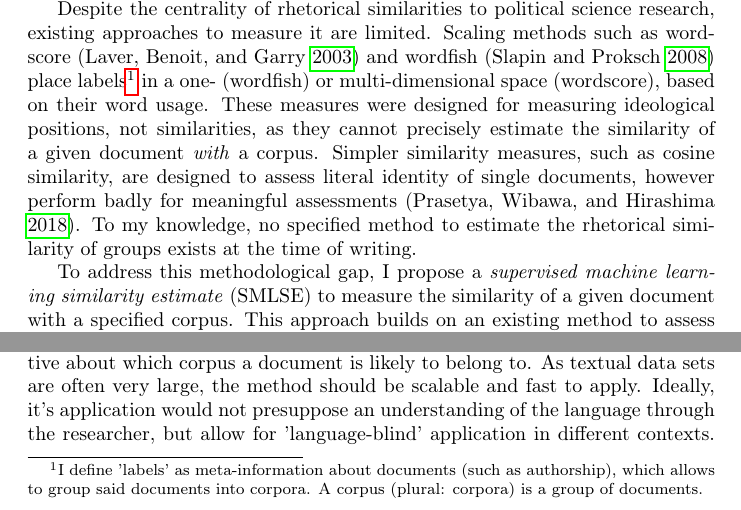
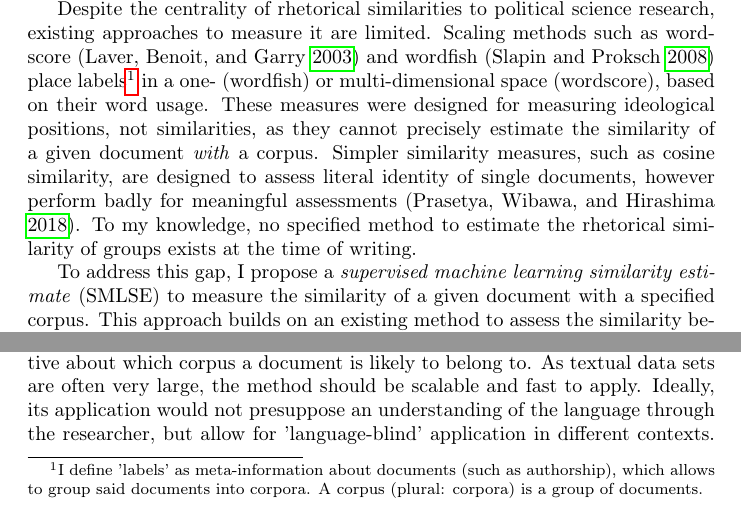
Before and after one commit to nicolaiberk/SMLSE, a LaTeX paper (main.tex): two parts of page 2 of 30, joined at a grey line, cut so that both start at the same text. Compiled offline with pdfLaTeX.

Commit message:
Updates from Overleaf

```diff
--- a/main.tex
+++ b/main.tex
@@ -54,23 +63,27 @@ Political scientists are often interested in the rhetorical similarity of differ
 
 \section{Introduction}
 \label{sec:Intro}
+% look for the real classics here
+
 Political scientists are often interested in the rhetorical similarity of different sets of texts. For example, scholars of representation might be interested whether certain groups communicate distinctively in parliament (\cite{Pitkin1967}) or whether legislation is similar to demands voiced by interest groups (\cite{Kluver2019}). Students of government formation and termination want to know which parties communicate most similar and are hence most likely to govern with each other and how stable these coalitions might be (\cite{Gamson1961, Grofman1994}), or whether coalitions increase the similarity of parties over time (\cite{Spoon2019}). Public opinion scholars evaluate which political groups left their mark on the current public discourse (\cite{Wagner2017, Slothuus2010k}). Scientists interested in party competition might assess historical similarities between parties to judge whether one party filled a place abandoned by another (\cite{Kitschelt1986}), or whether one party moved towards another (\cite{Downs1957, Meguid2005b}). Knowing how similar MPs communicate allows to judge whether certain MPs are likely to leave their party (\cite{Hirschman1970}) or which direction the party might take if specific MPs took over leadership of the party (\cite{Fernandez-Vazquez2016}).\par
 
-Despite the centrality of rhetorical similarities to political science research, existing approaches to measure it are limited. Scaling methods such as wordscore (\cite{Laver2003}) and wordfish (\cite{Slapin2008}) place labels\footnote{I define 'labels' as meta-information about documents (such as authorship), which allows to group said documents into corpora. A corpus (plural: corpora) is a group of documents.} in a one- (wordfish) or multi-dimensional space (wordscore), based on their word usage. These measures were designed for measuring ideological positions, not similarities, as they cannot precisely estimate the similarity of a given document \textit{with} a corpus. Simpler similarity measures, such as cosine similarity, are designed to assess literal identity of single documents, however perform badly for meaningful assessments (\cite{Prasetya2018}). To my knowledge, no specified method to estimate the rhetorical similarity of groups exists at the time of writing.\par
+Despite the centrality of rhetorical similarities to political science research, existing approaches to measure it are limited. Scaling methods such as wordscore (\cite{Laver2003}) and wordfish (\cite{Slapin2008}) place labels\footnote{I define 'labels' as meta-information about documents (such as authorship), which allows to group said documents into corpora. A corpus (plural: corpora) is a group of documents.} in a one- (wordfish) or multi-dimensional space (wordscore), based on their word usage. These measures were designed for measuring ideological positions, not similarities, as they cannot precisely estimate the similarity of a given document \textit{with} a corpus. % rephrase to make simpler to understand
+Simpler similarity measures, such as cosine similarity, are designed to assess literal identity of single documents, however perform badly for meaningful assessments (\cite{Prasetya2018}). To my knowledge, no specified method to estimate the rhetorical similarity of groups exists at the time of writing.\par
 
-To address this methodological gap, I propose a \textit{supervised machine learning similarity estimate} (SMLSE) to measure the similarity of a given document with a specified corpus. This approach builds on an existing method to assess the similarity between groups using classifier accuracy (\cite{Peterson2018}), but moves beyond it by focussing on predicted probabilities. This enables to provide a precise similarity estimate for each document, based on its word use. The next section briefly reviews existing methods to estimate similarities before presenting this new approach and explaining how to estimate SMLSEs step by step. Using parliamentary speeches from Austria, Germany, and the Netherlands, I then provide evidence indicating that the estimates are able to distinguish radical-right parties in line with theoretical expectations and produce valid estimates of similarity to the radical-right for parties and speakers. The last section compares SMLSEs with wordfish and cosine similarity estimates and shows that the method returns more meaningful and precise results.\par
+To address this gap, I propose a \textit{supervised machine learning similarity estimate} (SMLSE) to measure the similarity of a given document with a specified corpus. This approach builds on an existing method to assess the similarity between groups using classifier accuracy (\cite{Peterson2018}), but moves beyond it by focussing on predicted probabilities. This enables to provide a precise similarity estimate for each document, based on its word use. The next section briefly reviews existing methods to estimate similarities before presenting this new approach and explaining how to estimate SMLSEs step by step. Using parliamentary speeches from Austria, Germany, and the Netherlands, I then provide evidence indicating that the estimates are able to distinguish radical-right parties in line with theoretical expectations and produce valid estimates of similarity to the radical-right for parties and speakers. The last section compares SMLSEs with wordfish and cosine similarity estimates and shows that the method returns more meaningful and precise results.\par
 
 
 \section{Estimating rhetorical similarity}
 
-A measure of rhetorical similarity should have several properties to be considered valid and useful. First, such an indicator should reflect a given document's similarity to other documents. The resulting estimate should then be informative about which corpus a document is likely to belong to. As textual data sets are often very large, the method should be scalable and fast to apply. Ideally, it's application would not presuppose an understanding of the language through the researcher, but allow for 'language-blind' application in different contexts. However, \textit{if} the researcher is able to understand the language, meaningful information about what drives similarities and distinctiveness of documents is desirable. \par
+A measure of rhetorical similarity should have several properties to be considered valid and useful. First, such an indicator should reflect a given document's similarity to other documents. The resulting estimate should then be informative about which corpus a document is likely to belong to. As textual data sets are often very large, the method should be scalable and fast to apply. Ideally, its application would not presuppose an understanding of the language through the researcher, but allow for 'language-blind' application in different contexts. However, \textit{if} the researcher is able to understand the language, meaningful information about what drives similarities and distinctiveness of documents is desirable. \par
 
 
 \subsection{Existing similarity measures}
 
 Several existing methods could be used to measure rhetorical similarity. One of the most popular methods - cosine similarity - places documents in a multidimensional space. Every word constitutes a dimension and the number of times that word was used defines the placement of a document on that dimension. Each document is then represented by a vector in high-dimensional (word) space. The cosine of the angle between those two vectors indicates how similar the word use in two given documents is, independent of the documents' length\footnote{That is, two documents containing words $a$ and $b$ are considered identical, as long as they contain them in equal shares.} (\cite{Similarity2007a}).  Similarly simple, Jaccard similarity compares the words used in two given documents and returns the share of common words (independent of how often they are used) relative to all words used in the documents (\cite{Jaccard1912}).\par
 
-Methods like cosine and Jaccard similarity are designed for literal comparison of single documents. This kind of 'lexical' similarity is interesting in several domains of social sciences, for example whether the release of specific documents affected political speech (\cite{Similarity2007a, Hager2020}). However, political scientists are usually interested in the similarity of groups, such as political parties or identities such as gender. Additionally, each feature (word) has the same weight - the differing importance of words cannot be modelled. As a result, these measures are well designed to measure literal similarity, but do not perform well when similarity in meaning is concerned (\cite{Prasetya2018}).\par
+Methods like cosine and Jaccard similarity are designed for literal comparison of single documents. This kind of 'lexical' similarity is interesting in several domains of social sciences, for example whether the release of specific documents affected political speech (\cite{Similarity2007a, Hager2020}). However, political scientists are usually interested in the similarity of groups, such as political parties or identities such as gender. Additionally, each feature (word) has the same weight - the differing importance of words cannot be modelled.% TM: not clear
+As a result, these measures are well designed to measure literal similarity, but do not perform well when similarity in meaning is concerned (\cite{Prasetya2018}).\par
 
 Rhetorical similarity could also be assessed using scaling methods. These methods estimate underlying dimension(s) explaining differences in word use and scale the documents on this dimension. This happens either using labelled reference texts (wordscore; \cite{Laver2003}), or using certain assumptions about the distribution of words (wordfish; \cite{Slapin2008}). These methods even allow researchers to assess the placement of individual terms, enabling to detect more meaningful differences between corpora inductively. \par
 
```
Also changed, not shown: main.tex (23 more changed lines).
